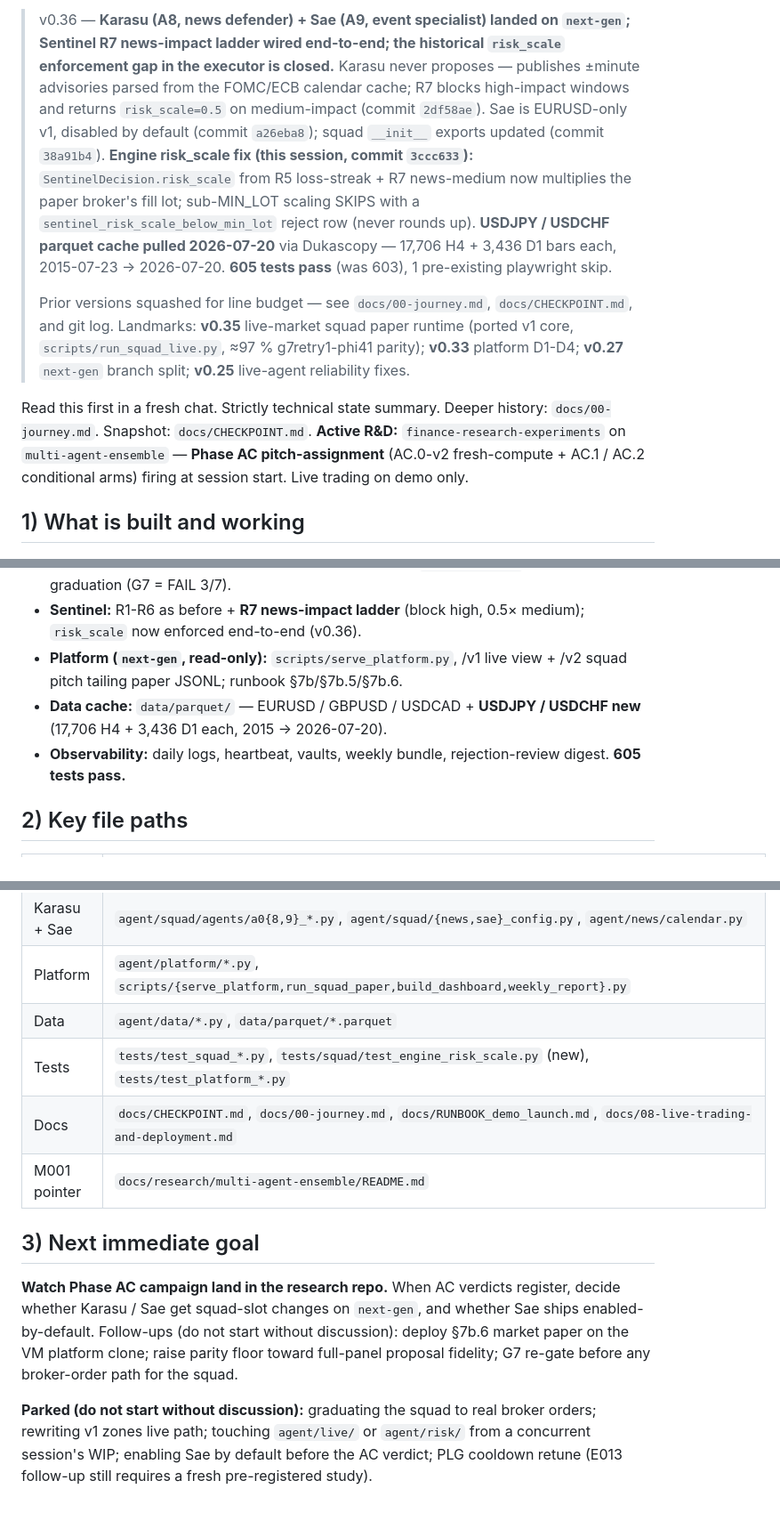
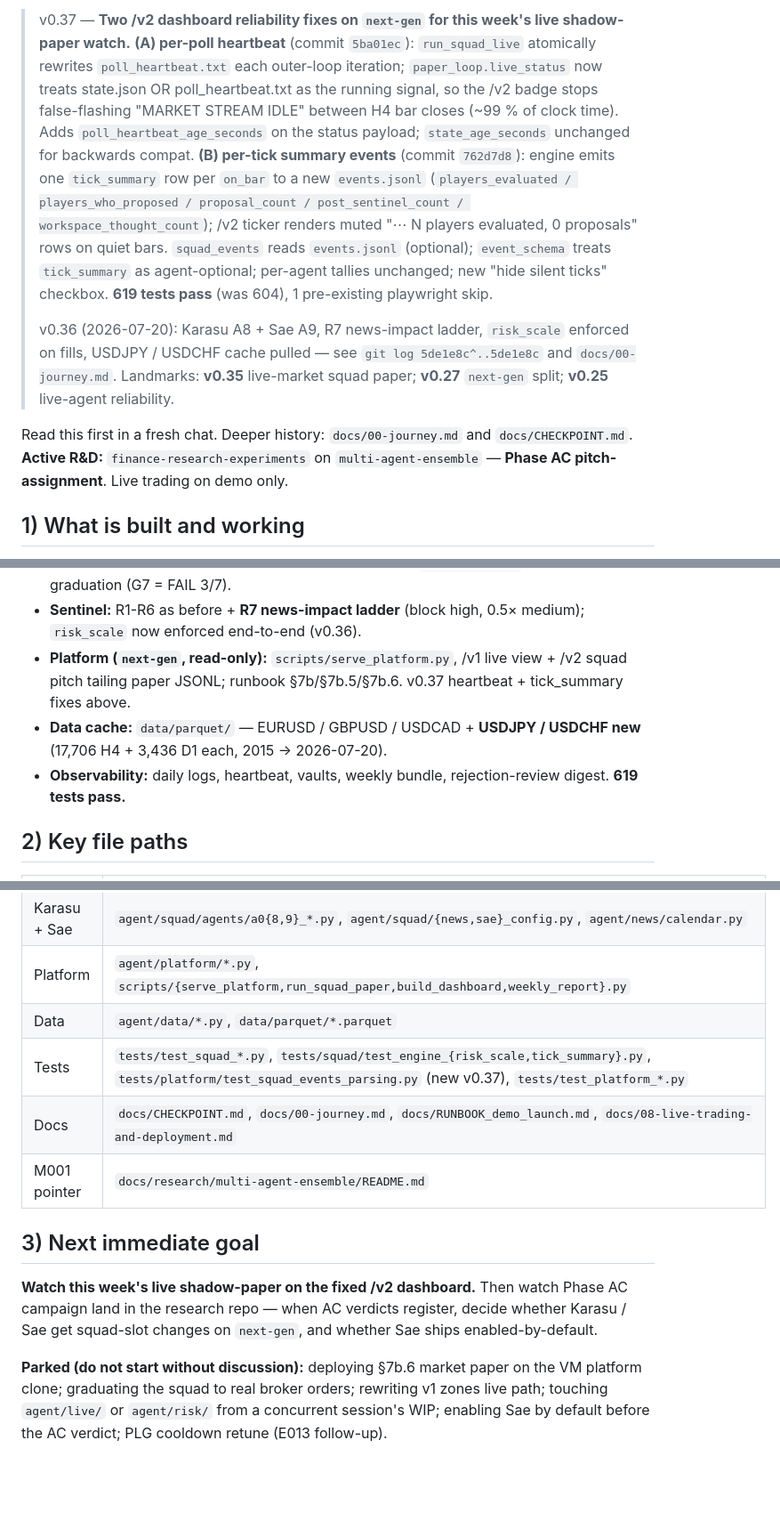
Before and after one commit to TheFinix13/Trading_AI_model, a Markdown page: ai_context.md, 3 parts joined by grey strips. Shown at 89% size. Drawn GitHub-style; blank space fills up the shorter version.

Commit message:
docs: ai_context v0.37 -- /v2 heartbeat + tick_summary
Records the two /v2 dashboard reliability fixes shipped in commits
5ba01ec (per-poll heartbeat) and 762d7d8 (per-tick summary events).
Tests: 619 pass (was 604), 1 pre-existing playwright skip. Compresses
older-version detail (v0.36 header block) into a git log reference to
hold the file inside the 80-line ai-context-routine budget.

```diff
--- a/ai_context.md
+++ b/ai_context.md
@@ -2,31 +2,32 @@
 
-> v0.36 — **Karasu (A8, news defender) + Sae (A9, event specialist) landed on
-> `next-gen`; Sentinel R7 news-impact ladder wired end-to-end; the historical
-> `risk_scale` enforcement gap in the executor is closed.** Karasu never
-> proposes — publishes ±minute advisories parsed from the FOMC/ECB calendar
-> cache; R7 blocks high-impact windows and returns `risk_scale=0.5` on
-> medium-impact (commit `2df58ae`). Sae is EURUSD-only v1, disabled by
-> default (commit `a26eba8`); squad `__init__` exports updated
-> (commit `38a91b4`). **Engine risk_scale fix (this session, commit
-> `3ccc633`):** `SentinelDecision.risk_scale` from R5 loss-streak + R7
-> news-medium now multiplies the paper broker's fill lot; sub-MIN_LOT
-> scaling SKIPS with a `sentinel_risk_scale_below_min_lot` reject row
-> (never rounds up). **USDJPY / USDCHF parquet cache pulled 2026-07-20**
-> via Dukascopy — 17,706 H4 + 3,436 D1 bars each, 2015-07-23 → 2026-07-20.
-> **605 tests pass** (was 603), 1 pre-existing playwright skip.
+> v0.37 — **Two /v2 dashboard reliability fixes on `next-gen` for this
+> week's live shadow-paper watch.** **(A) per-poll heartbeat** (commit
+> `5ba01ec`): `run_squad_live` atomically rewrites `poll_heartbeat.txt`
+> each outer-loop iteration; `paper_loop.live_status` now treats
+> state.json OR poll_heartbeat.txt as the running signal, so the /v2
+> badge stops false-flashing "MARKET STREAM IDLE" between H4 bar closes
+> (~99 % of clock time). Adds `poll_heartbeat_age_seconds` on the status
+> payload; `state_age_seconds` unchanged for backwards compat.
+> **(B) per-tick summary events** (commit `762d7d8`): engine emits one
+> `tick_summary` row per `on_bar` to a new `events.jsonl`
+> (`players_evaluated / players_who_proposed / proposal_count /
+> post_sentinel_count / workspace_thought_count`); /v2 ticker renders
+> muted "⋯ N players evaluated, 0 proposals" rows on quiet bars.
+> `squad_events` reads `events.jsonl` (optional); `event_schema` treats
+> `tick_summary` as agent-optional; per-agent tallies unchanged; new
+> "hide silent ticks" checkbox. **619 tests pass** (was 604), 1
+> pre-existing playwright skip.
 >
-> Prior versions squashed for line budget — see `docs/00-journey.md`,
-> `docs/CHECKPOINT.md`, and git log. Landmarks: **v0.35** live-market
-> squad paper runtime (ported v1 core, `scripts/run_squad_live.py`,
-> ≈97 % g7retry1-phi41 parity); **v0.33** platform D1-D4;
-> **v0.27** `next-gen` branch split; **v0.25** live-agent reliability
-> fixes.
+> v0.36 (2026-07-20): Karasu A8 + Sae A9, R7 news-impact ladder,
+> `risk_scale` enforced on fills, USDJPY / USDCHF cache pulled — see
+> `git log 5de1e8c^..5de1e8c` and `docs/00-journey.md`. Landmarks:
+> **v0.35** live-market squad paper; **v0.27** `next-gen` split;
+> **v0.25** live-agent reliability.
 
-Read this first in a fresh chat. Strictly technical state summary.
-Deeper history: `docs/00-journey.md`. Snapshot: `docs/CHECKPOINT.md`.
-**Active R&D:** `finance-research-experiments` on `multi-agent-ensemble`
-— **Phase AC pitch-assignment** (AC.0-v2 fresh-compute + AC.1 / AC.2
-conditional arms) firing at session start. Live trading on demo only.
+Read this first in a fresh chat. Deeper history: `docs/00-journey.md`
+and `docs/CHECKPOINT.md`. **Active R&D:** `finance-research-experiments`
+on `multi-agent-ensemble` — **Phase AC pitch-assignment**. Live trading
+on demo only.
 
 ## 1) What is built and working
 
@@ -43,11 +44,12 @@ conditional arms) firing at session start. Live trading on demo only.
 - **Sentinel:** R1-R6 as before + **R7 news-impact ladder** (block
   high, 0.5× medium); `risk_scale` now enforced end-to-end (v0.36).
 - **Platform (`next-gen`, read-only):** `scripts/serve_platform.py`,
-  /v1 live view + /v2 squad pitch tailing paper JSONL; runbook §7b/§7b.5/§7b.6.
+  /v1 live view + /v2 squad pitch tailing paper JSONL; runbook
+  §7b/§7b.5/§7b.6. v0.37 heartbeat + tick_summary fixes above.
 - **Data cache:** `data/parquet/` — EURUSD / GBPUSD / USDCAD +
   **USDJPY / USDCHF new** (17,706 H4 + 3,436 D1 each, 2015 → 2026-07-20).
 - **Observability:** daily logs, heartbeat, vaults, weekly bundle,
-  rejection-review digest. **605 tests pass.**
+  rejection-review digest. **619 tests pass.**
 
 ## 2) Key file paths
 
@@ -59,21 +61,19 @@ conditional arms) firing at session start. Live trading on demo only.
 | Karasu + Sae | `agent/squad/agents/a0{8,9}_*.py`, `agent/squad/{news,sae}_config.py`, `agent/news/calendar.py` |
 | Platform | `agent/platform/*.py`, `scripts/{serve_platform,run_squad_paper,build_dashboard,weekly_report}.py` |
 | Data | `agent/data/*.py`, `data/parquet/*.parquet` |
-| Tests | `tests/test_squad_*.py`, `tests/squad/test_engine_risk_scale.py` (new), `tests/test_platform_*.py` |
+| Tests | `tests/test_squad_*.py`, `tests/squad/test_engine_{risk_scale,tick_summary}.py`, `tests/platform/test_squad_events_parsing.py` (new v0.37), `tests/test_platform_*.py` |
 | Docs | `docs/CHECKPOINT.md`, `docs/00-journey.md`, `docs/RUNBOOK_demo_launch.md`, `docs/08-live-trading-and-deployment.md` |
 | M001 pointer | `docs/research/multi-agent-ensemble/README.md` |
 
 ## 3) Next immediate goal
 
-**Watch Phase AC campaign land in the research repo.** When AC verdicts
-register, decide whether Karasu / Sae get squad-slot changes on
-`next-gen`, and whether Sae ships enabled-by-default. Follow-ups (do
-not start without discussion): deploy §7b.6 market paper on the VM
-platform clone; raise parity floor toward full-panel proposal fidelity;
-G7 re-gate before any broker-order path for the squad.
+**Watch this week's live shadow-paper on the fixed /v2 dashboard.**
+Then watch Phase AC campaign land in the research repo — when AC
+verdicts register, decide whether Karasu / Sae get squad-slot changes
+on `next-gen`, and whether Sae ships enabled-by-default.
 
-**Parked (do not start without discussion):** graduating the squad to
-real broker orders; rewriting v1 zones live path; touching
-`agent/live/` or `agent/risk/` from a concurrent session's WIP;
-enabling Sae by default before the AC verdict; PLG cooldown retune
-(E013 follow-up still requires a fresh pre-registered study).
+**Parked (do not start without discussion):** deploying §7b.6 market
+paper on the VM platform clone; graduating the squad to real broker
+orders; rewriting v1 zones live path; touching `agent/live/` or
+`agent/risk/` from a concurrent session's WIP; enabling Sae by default
+before the AC verdict; PLG cooldown retune (E013 follow-up).
```
Also changed, not shown: other parts of ai_context.md (+1 -1 lines).
